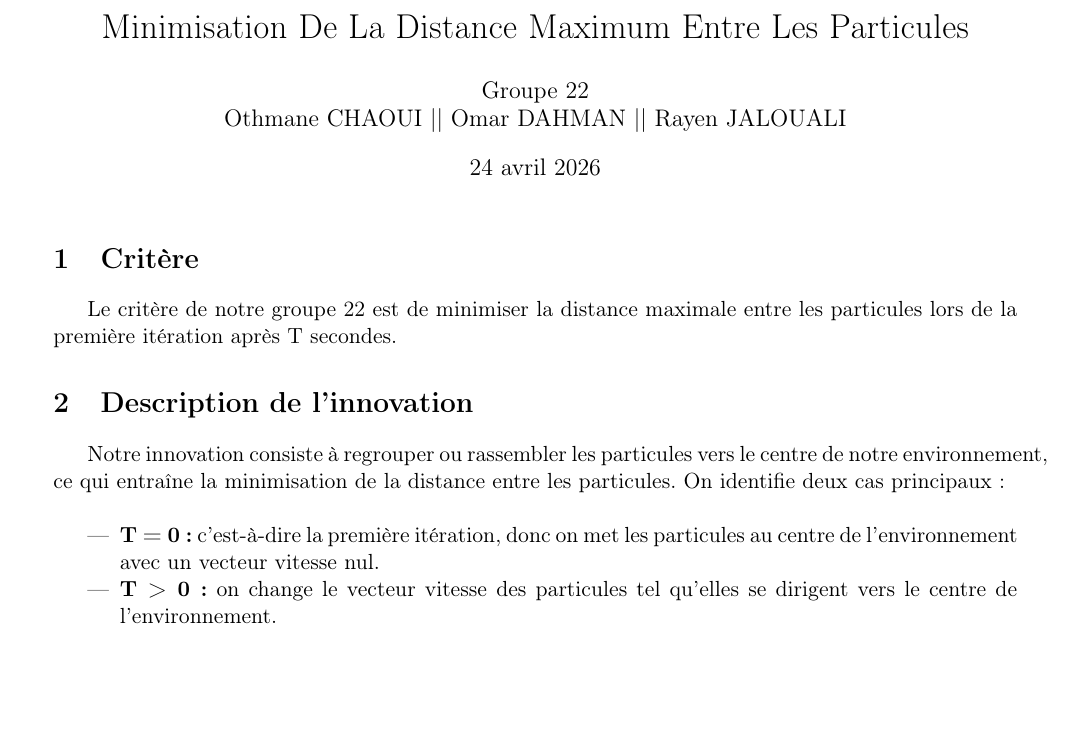
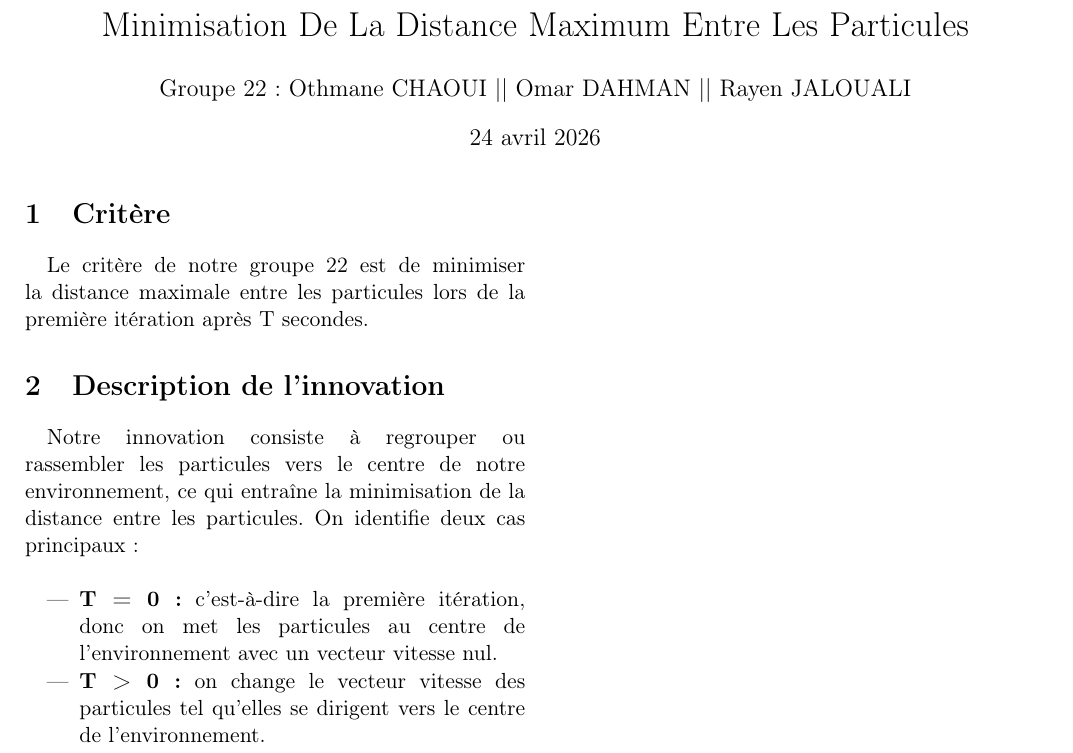
Before and after one commit to omar-dahman/simulateur-particules, a LaTeX document (article.tex): part of the page, cut so that both start at the same text, the shorter picture padded with empty space. Compiled offline with pdfLaTeX.

Commit message:
Tâche D.1 : adapter Makefile pour resultats de l'evaluation et modifier article.tex

```diff
--- a/article.tex
+++ b/article.tex
@@ -1,15 +1,15 @@
-\documentclass[11pt,a4paper]{article}
+\documentclass[twocolumn,11pt,a4paper]{article}
 \usepackage[utf8]{inputenc}
 \usepackage[french]{babel}
 \usepackage[T1]{fontenc}
 \usepackage{amsmath, amssymb}
 \usepackage{graphicx}
 \usepackage{geometry}
-\geometry{margin=2cm}
+\geometry{margin=1.5cm}
 \usepackage[none]{hyphenat}
 
 \title{Minimisation De La Distance Maximum Entre Les Particules}
-\author{Groupe 22 \\ Othmane CHAOUI || Omar DAHMAN || Rayen JALOUALI}
+\author{Groupe 22 : Othmane CHAOUI || Omar DAHMAN || Rayen JALOUALI}
 \date{\today}
 
 
```
Also changed, not shown: Makefile, 1 other file.
